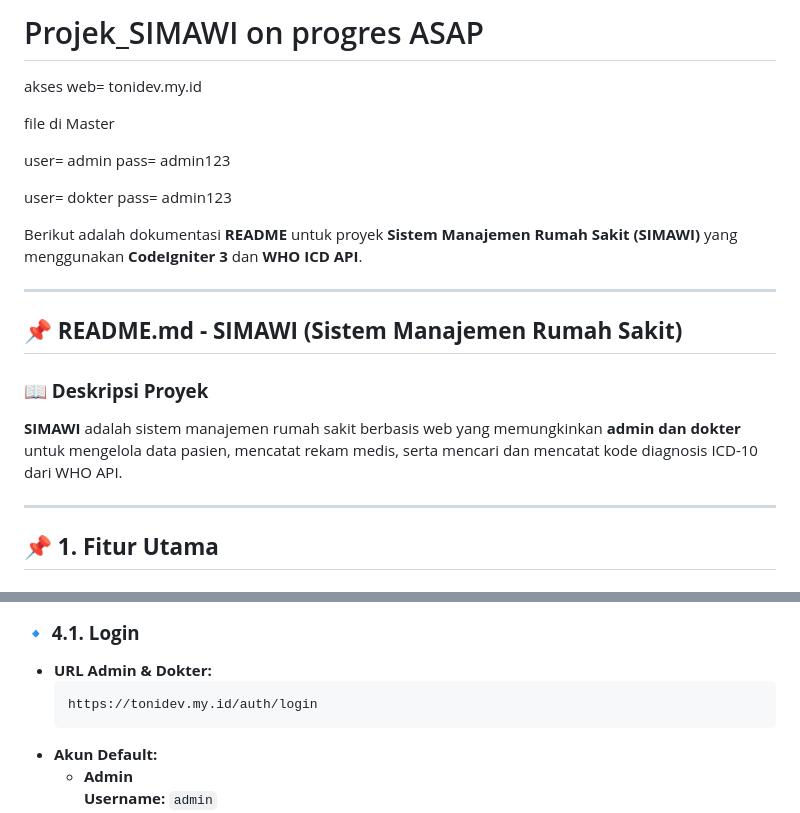
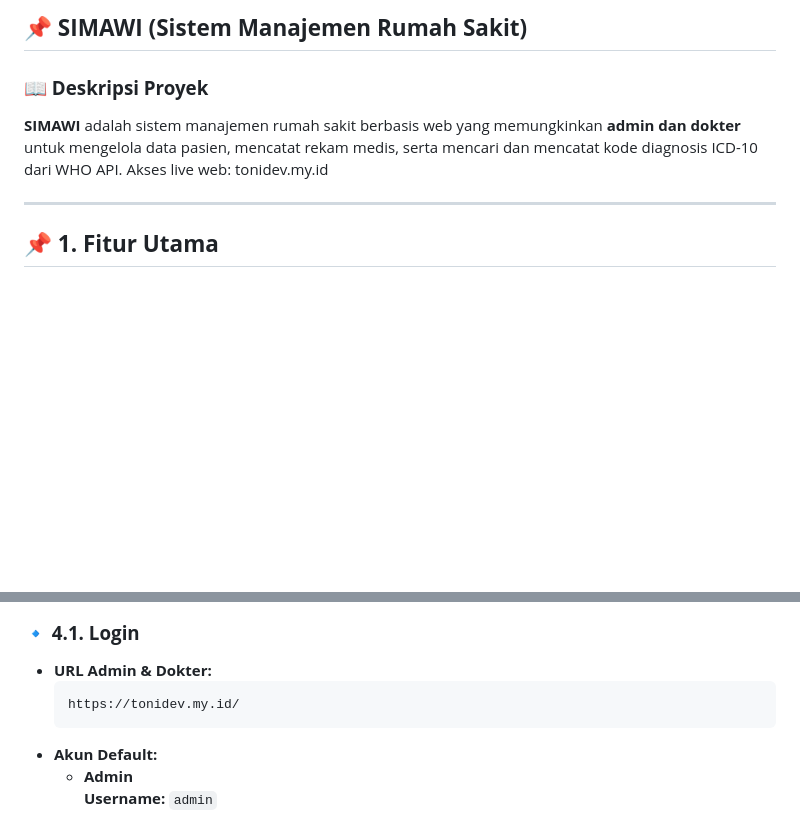
Before and after one commit to MadeAgus22/Projek_SIMAWI, a Markdown page: README.md, 2 parts joined by grey strips. Rendered like a GitHub page; blank space fills up the shorter version.

````diff
--- a/README.md
+++ b/README.md
@@ -1,21 +1,7 @@
-# Projek_SIMAWI on progres ASAP
-akses web= tonidev.my.id
-
-file di Master
-
-user= admin
-pass= admin123
-
-user= dokter
-pass= admin123
-
-Berikut adalah dokumentasi **README** untuk proyek **Sistem Manajemen Rumah Sakit (SIMAWI)** yang menggunakan **CodeIgniter 3** dan **WHO ICD API**.
-
----
-
-## **📌 README.md - SIMAWI (Sistem Manajemen Rumah Sakit)**
+## **📌 SIMAWI (Sistem Manajemen Rumah Sakit)**
 ### **📖 Deskripsi Proyek**
 **SIMAWI** adalah sistem manajemen rumah sakit berbasis web yang memungkinkan **admin dan dokter** untuk mengelola data pasien, mencatat rekam medis, serta mencari dan mencatat kode diagnosis ICD-10 dari WHO API.
+Akses live web: tonidev.my.id
 
 ---
 
@@ -127,7 +113,7 @@ RewriteRule ^(.*)$ index.php/$1 [L]
 ### **🔹 4.1. Login**
 - **URL Admin & Dokter:**
   ```
-  https://tonidev.my.id/auth/login
+  https://tonidev.my.id/
   ```
 - **Akun Default:**
   - **Admin**
````
